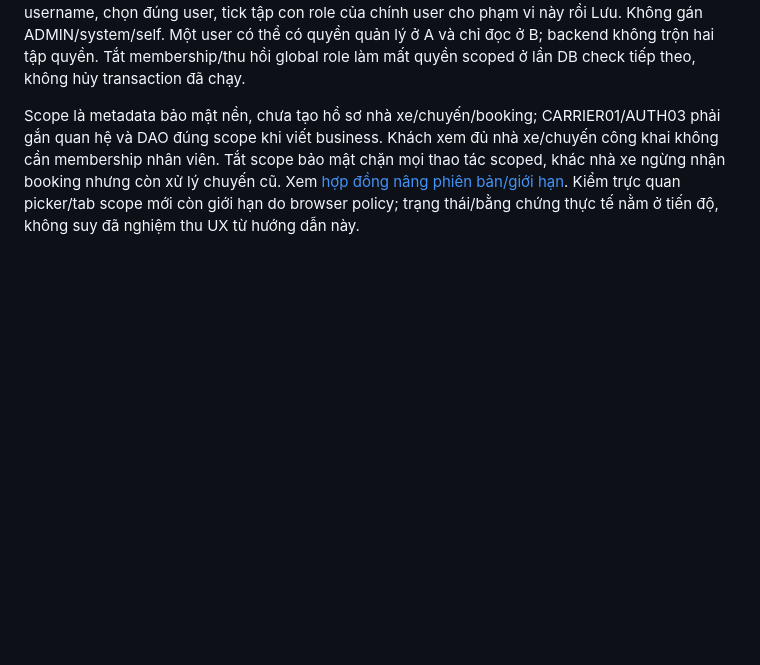
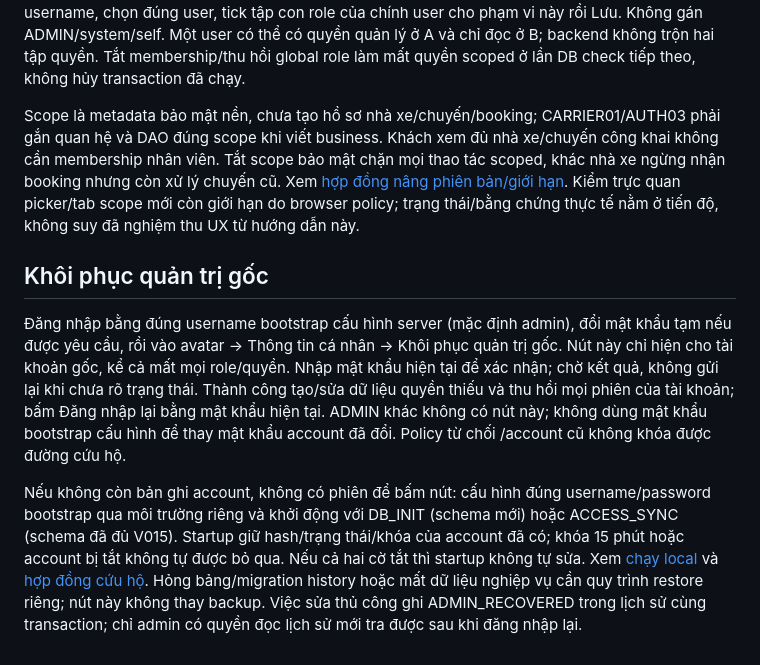
Before and after one commit to hieuv526034/vietroute-web, a Markdown page: docs/04-van-hanh/QUAN_TRI_HE_THONG.md, the part around the change. Drawn GitHub-style; blank space fills up the shorter version.

```diff
--- a/docs/04-van-hanh/QUAN_TRI_HE_THONG.md
+++ b/docs/04-van-hanh/QUAN_TRI_HE_THONG.md
@@ -100,3 +100,9 @@ Tab Lịch sử phân quyền chỉ ADMIN + ACCESS_READ: lọc loại, tiền t
 Sau khi triển khai đồng nhất V015 trên mọi node: tạo role/quyền và tài khoản toàn cục trước, vào Phân quyền → Phạm vi dữ liệu → Tạo phạm vi → chọn icon thành viên → Gán tài khoản. Tìm prefix username, chọn đúng user, tick tập con role của chính user cho phạm vi này rồi Lưu. Không gán ADMIN/system/self. Một user có thể có quyền quản lý ở A và chỉ đọc ở B; backend không trộn hai tập quyền. Tắt membership/thu hồi global role làm mất quyền scoped ở lần DB check tiếp theo, không hủy transaction đã chạy.
 
 Scope là metadata bảo mật nền, chưa tạo hồ sơ nhà xe/chuyến/booking; CARRIER01/AUTH03 phải gắn quan hệ và DAO đúng scope khi viết business. Khách xem đủ nhà xe/chuyến công khai không cần membership nhân viên. Tắt scope bảo mật chặn mọi thao tác scoped, khác nhà xe ngừng nhận booking nhưng còn xử lý chuyến cũ. Xem [hợp đồng nâng phiên bản/giới hạn](../02-phat-trien/SCHEMA_VA_PHAN_QUYEN.md#nền-phạm-vi-dữ-liệu--scope01). Kiểm trực quan picker/tab scope mới còn giới hạn do browser policy; trạng thái/bằng chứng thực tế nằm ở tiến độ, không suy đã nghiệm thu UX từ hướng dẫn này.
+
+## Khôi phục quản trị gốc
+
+Đăng nhập bằng đúng username bootstrap cấu hình server (mặc định admin), đổi mật khẩu tạm nếu được yêu cầu, rồi vào avatar → Thông tin cá nhân → Khôi phục quản trị gốc. Nút này chỉ hiện cho tài khoản gốc, kể cả mất mọi role/quyền. Nhập mật khẩu hiện tại để xác nhận; chờ kết quả, không gửi lại khi chưa rõ trạng thái. Thành công tạo/sửa dữ liệu quyền thiếu và thu hồi mọi phiên của tài khoản; bấm Đăng nhập lại bằng mật khẩu hiện tại. ADMIN khác không có nút này; không dùng mật khẩu bootstrap cấu hình để thay mật khẩu account đã đổi. Policy từ chối /account cũ không khóa được đường cứu hộ.
+
+Nếu không còn bản ghi account, không có phiên để bấm nút: cấu hình đúng username/password bootstrap qua môi trường riêng và khởi động với DB_INIT (schema mới) hoặc ACCESS_SYNC (schema đã đủ V015). Startup giữ hash/trạng thái/khóa của account đã có; khóa 15 phút hoặc account bị tắt không tự được bỏ qua. Nếu cả hai cờ tắt thì startup không tự sửa. Xem [chạy local](../01-bat-dau/CHAY_LOCAL_VA_CLOUDINARY.md) và [hợp đồng cứu hộ](../02-phat-trien/SCHEMA_VA_PHAN_QUYEN.md#cứu-hộ-tài-khoản-bootstrap--access15). Hỏng bảng/migration history hoặc mất dữ liệu nghiệp vụ cần quy trình restore riêng; nút này không thay backup. Việc sửa thủ công ghi ADMIN_RECOVERED trong lịch sử cùng transaction; chỉ admin có quyền đọc lịch sử mới tra được sau khi đăng nhập lại.
```
Also changed, not shown: docs/01-bat-dau/CHAY_LOCAL_VA_CLOUDINARY.md (+3 -1 lines), docs/05-ke-hoach/TIEN_DO_VA_KE_HOACH_NHOM.md (+1 -1 lines).
